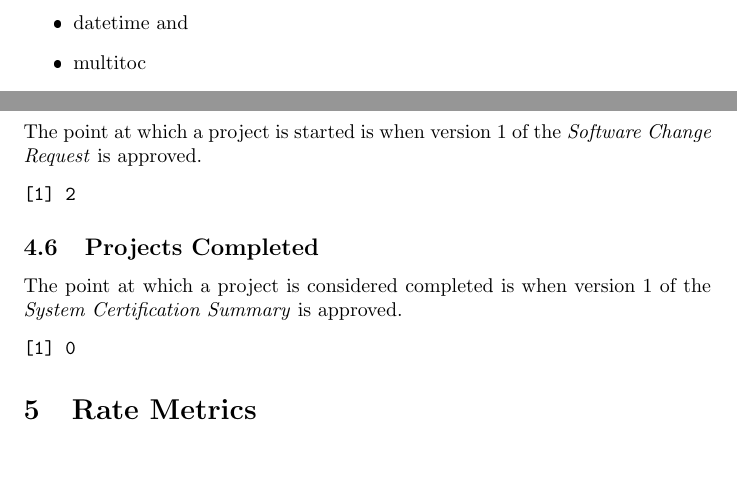
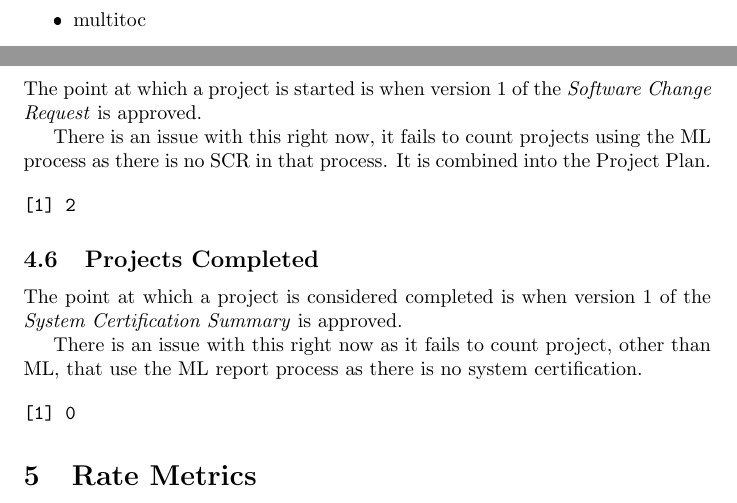
Before and after one commit to ab9sq/firstPassAcceptance, a LaTeX paper (Sweave/Exploration.tex): two parts of pages 2 and 3 of 4, joined at a grey line, cut at the place of the change, the shorter picture padded with empty space. The pictures show the PDF file Sweave/Exploration.pdf that the author committed with the source.

Commit message:
update for underreport new projects and completed projects

```diff
--- a/Sweave/Exploration.tex
+++ b/Sweave/Exploration.tex
@@ -112,6 +112,10 @@ computers within the same project.
 The point at which a project is started is when version 1 of the \textit{Software
 Change Request} is approved.
 
+There is an issue with this right now, it fails to count projects using the ML process
+as there is no SCR in that process. It is combined into the \testit{Project Plan}.
+
+
 \begin{Schunk}
 \begin{Soutput}
 [1] 2
@@ -122,6 +126,9 @@ Change Request} is approved.
 
 The point at which a project is considered completed is when version 1 of the
 \textit{System Certification Summary} is approved.
+
+There is an issue with this right now as it fails to count project, other than ML,
+that use the ML report process as there is no system certification.
 
 \begin{Schunk}
 \begin{Soutput}
```
Also changed, not shown: todo.txt (+3 -0 lines), Sweave/Exploration.pdf, Sweave/Exploration.tex (4 more changed lines), 1 other file.
